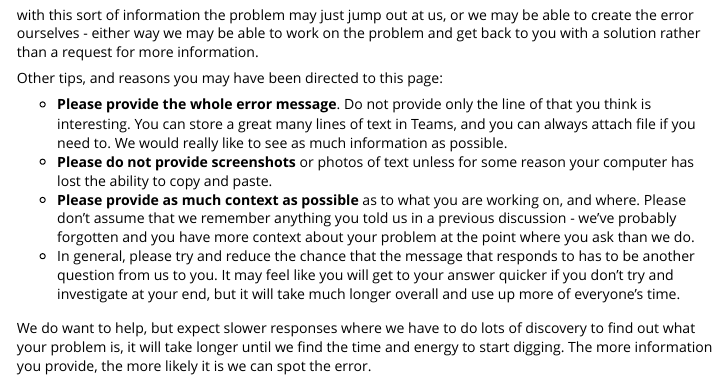
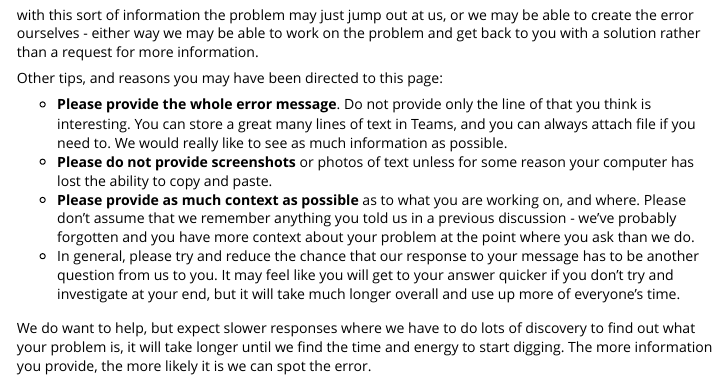
Before and after one commit to mrc-ide/hipercow, an R Markdown document (vignettes/troubleshooting.Rmd): the page in a window 1100 px wide, from 5680 px down. Rendered offline with R 4.5, knitr and Pandoc, with nearby package versions; some code elsewhere in the file could not run offline.

Commit message:
Update vignettes/troubleshooting.Rmd
Co-authored-by: Wes Hinsley <w.hinsley@imperial.ac.uk>

```diff
--- a/vignettes/troubleshooting.Rmd
+++ b/vignettes/troubleshooting.Rmd
@@ -303,6 +303,6 @@ Other tips, and reasons you may have been directed to this page:
 * **Please provide the whole error message**. Do not provide only the line of that you think is interesting. You can store a great many lines of text in Teams, and you can always attach file if you need to.  We would really like to see as much information as possible.
 * **Please do not provide screenshots** or photos of text unless for some reason your computer has lost the ability to copy and paste.
 * **Please provide as much context as possible** as to what you are working on, and where.  Please don't assume that we remember anything you told us in a previous discussion - we've probably forgotten and you have more context about your problem at the point where you ask than we do.
-* In general, please try and reduce the chance that the message that responds to has to be another question from us to you. It may feel like you will get to your answer quicker if you don't try and investigate at your end, but it will take much longer overall and use up more of everyone's time.
+* In general, please try and reduce the chance that our response to your message has to be another question from us to you. It may feel like you will get to your answer quicker if you don't try and investigate at your end, but it will take much longer overall and use up more of everyone's time.
 
 We do want to help, but expect slower responses where we have to do lots of discovery to find out what your problem is, it will take longer until we find the time and energy to start digging.  The more information you provide, the more likely it is we can spot the error.
```
